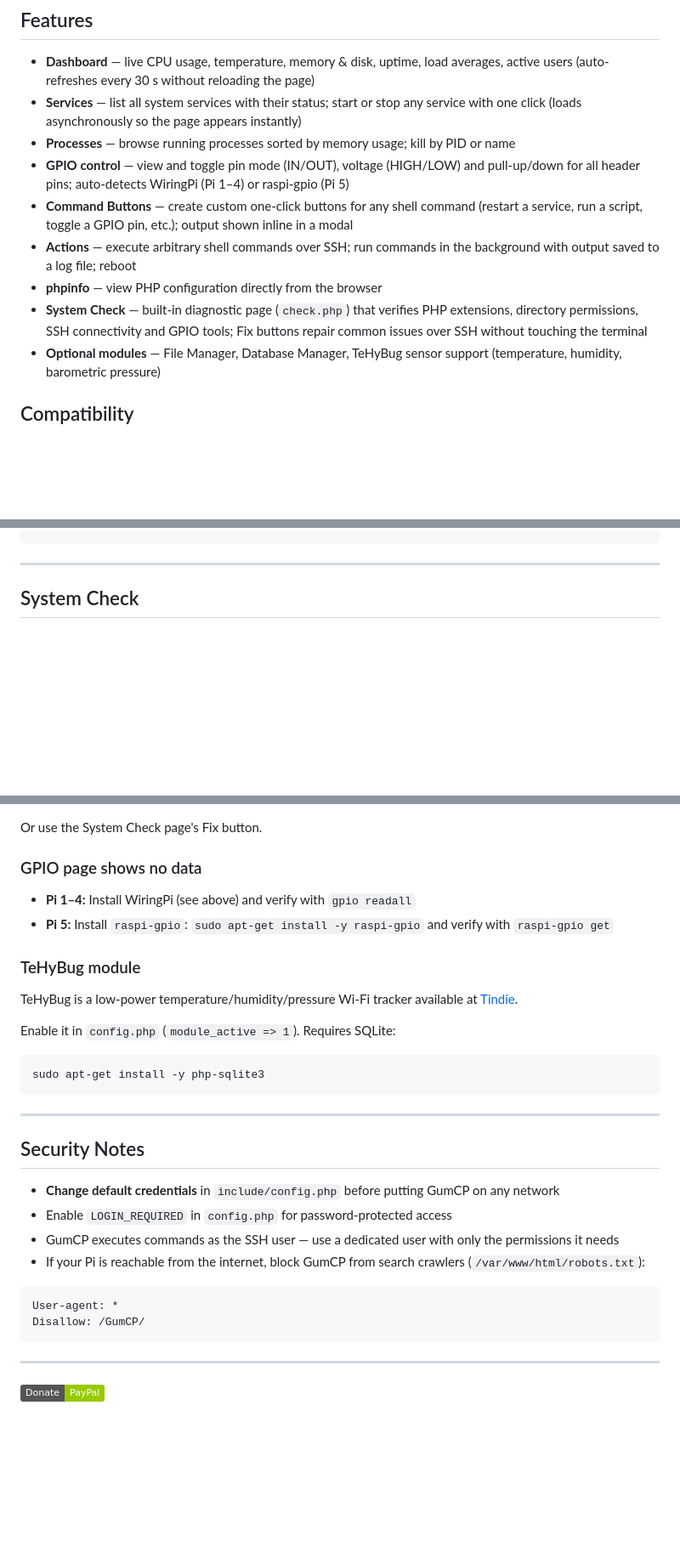
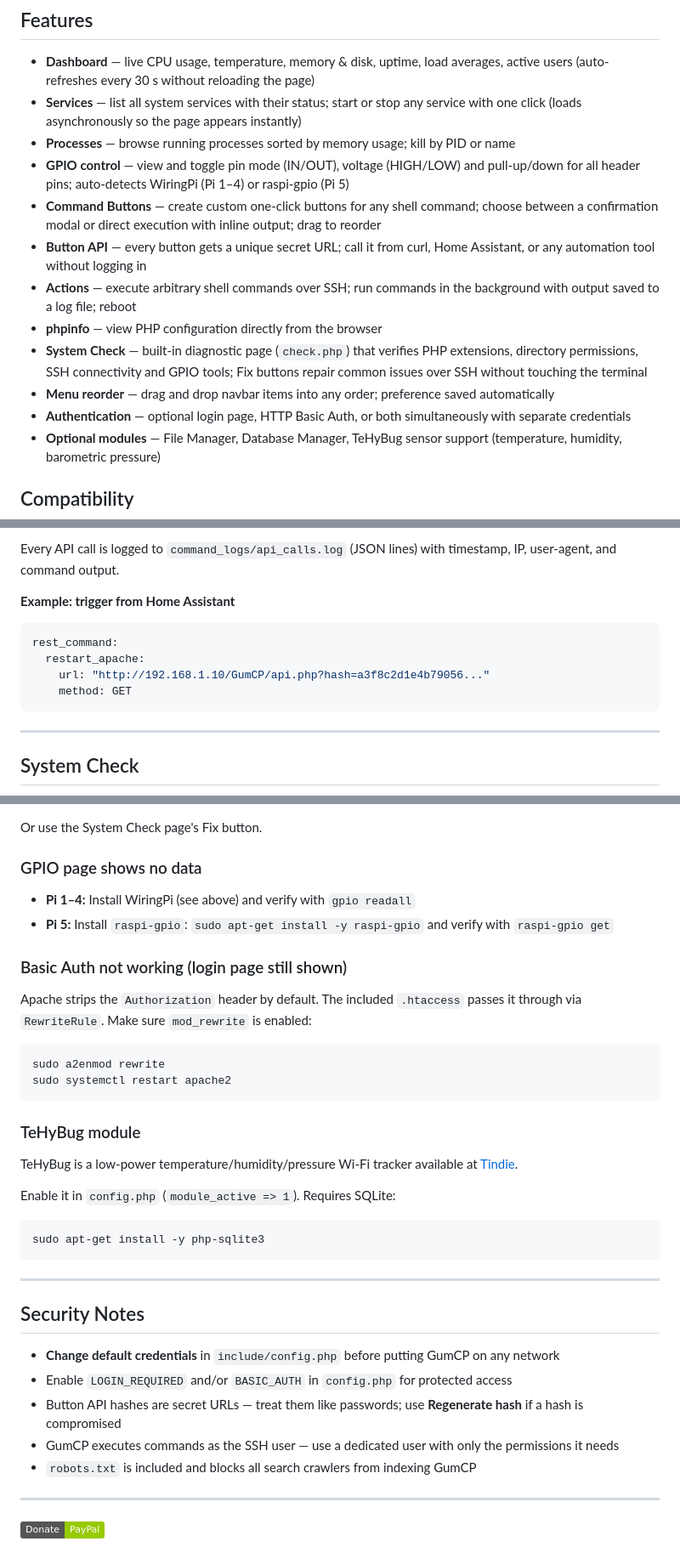
Before and after one commit to gumslone/GumCP, a Markdown page: README.md, 3 parts joined by grey strips. Shown at 85% size. Rendered like a GitHub page; badges without logos; blank space fills up the shorter version.

````diff
--- a/README.md
+++ b/README.md
@@ -18,10 +18,13 @@ More screenshots in the [screenshots folder](https://github.com/gumslone/GumCP/b
 - **Services** — list all system services with their status; start or stop any service with one click (loads asynchronously so the page appears instantly)
 - **Processes** — browse running processes sorted by memory usage; kill by PID or name
 - **GPIO control** — view and toggle pin mode (IN/OUT), voltage (HIGH/LOW) and pull-up/down for all header pins; auto-detects WiringPi (Pi 1–4) or raspi-gpio (Pi 5)
-- **Command Buttons** — create custom one-click buttons for any shell command (restart a service, run a script, toggle a GPIO pin, etc.); output shown inline in a modal
+- **Command Buttons** — create custom one-click buttons for any shell command; choose between a confirmation modal or direct execution with inline output; drag to reorder
+- **Button API** — every button gets a unique secret URL; call it from curl, Home Assistant, or any automation tool without logging in
 - **Actions** — execute arbitrary shell commands over SSH; run commands in the background with output saved to a log file; reboot
 - **phpinfo** — view PHP configuration directly from the browser
 - **System Check** — built-in diagnostic page (`check.php`) that verifies PHP extensions, directory permissions, SSH connectivity and GPIO tools; Fix buttons repair common issues over SSH without touching the terminal
+- **Menu reorder** — drag and drop navbar items into any order; preference saved automatically
+- **Authentication** — optional login page, HTTP Basic Auth, or both simultaneously with separate credentials
 - **Optional modules** — File Manager, Database Manager, TeHyBug sensor support (temperature, humidity, barometric pressure)
 
 ## Compatibility
@@ -143,3 +208,12 @@ sudo git pull origin master
+Every API call is logged to `command_logs/api_calls.log` (JSON lines) with timestamp, IP, user-agent, and command output.
+
+**Example: trigger from Home Assistant**
+
+```yaml
+rest_command:
+  restart_apache:
+    url: "http://192.168.1.10/GumCP/api.php?hash=a3f8c2d1e4b79056..."
+    method: GET
 ```
 
 ---
@@ -194,6 +268,15 @@ Or use the System Check page's Fix button.
 - **Pi 1–4:** Install WiringPi (see above) and verify with `gpio readall`
 - **Pi 5:** Install `raspi-gpio`: `sudo apt-get install -y raspi-gpio` and verify with `raspi-gpio get`
 
+### Basic Auth not working (login page still shown)
+
+Apache strips the `Authorization` header by default. The included `.htaccess` passes it through via `RewriteRule`. Make sure `mod_rewrite` is enabled:
+
+```bash
+sudo a2enmod rewrite
+sudo systemctl restart apache2
+```
+
 ### TeHyBug module
 
 TeHyBug is a low-power temperature/humidity/pressure Wi-Fi tracker available at [Tindie](https://www.tindie.com/stores/gumslone/).
@@ -209,14 +292,10 @@ sudo apt-get install -y php-sqlite3
 ## Security Notes
 
 - **Change default credentials** in `include/config.php` before putting GumCP on any network
-- Enable `LOGIN_REQUIRED` in `config.php` for password-protected access
+- Enable `LOGIN_REQUIRED` and/or `BASIC_AUTH` in `config.php` for protected access
+- Button API hashes are secret URLs — treat them like passwords; use **Regenerate hash** if a hash is compromised
 - GumCP executes commands as the SSH user — use a dedicated user with only the permissions it needs
-- If your Pi is reachable from the internet, block GumCP from search crawlers (`/var/www/html/robots.txt`):
-
-```
-User-agent: *
-Disallow: /GumCP/
-```
+- `robots.txt` is included and blocks all search crawlers from indexing GumCP
 
 ---
 
````
Also changed, not shown: other parts of README.md (+64 -2 lines).
